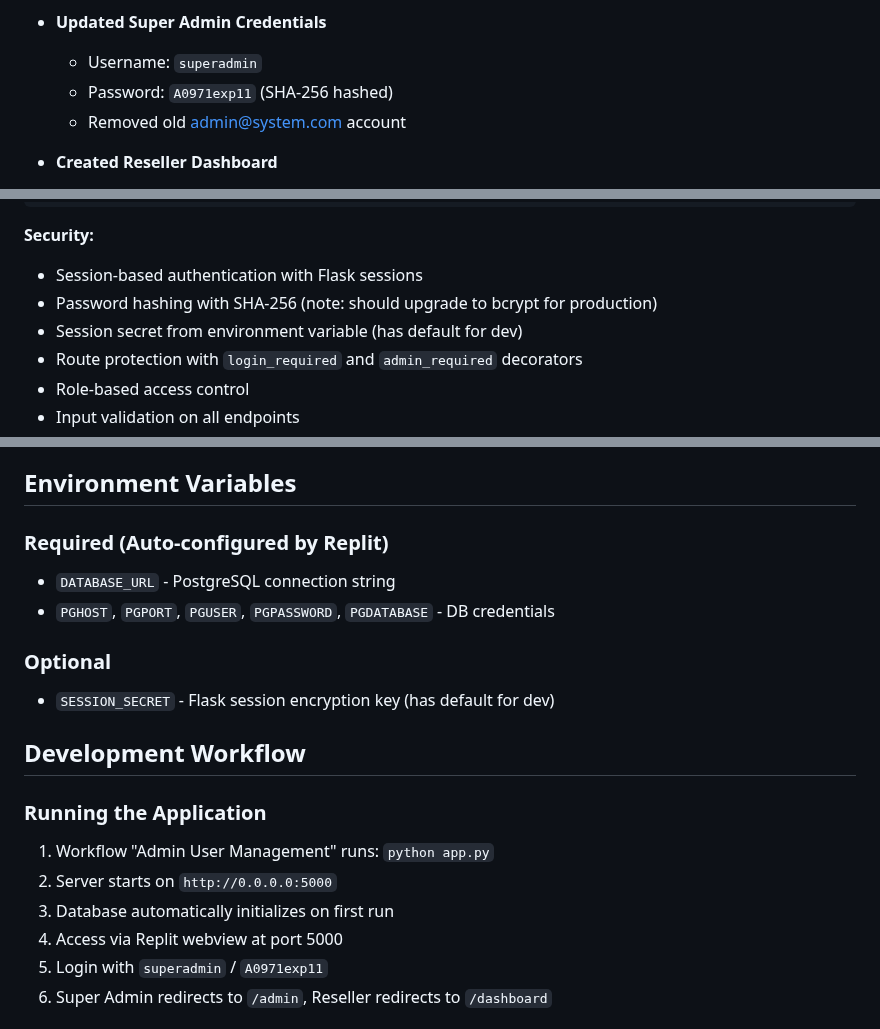
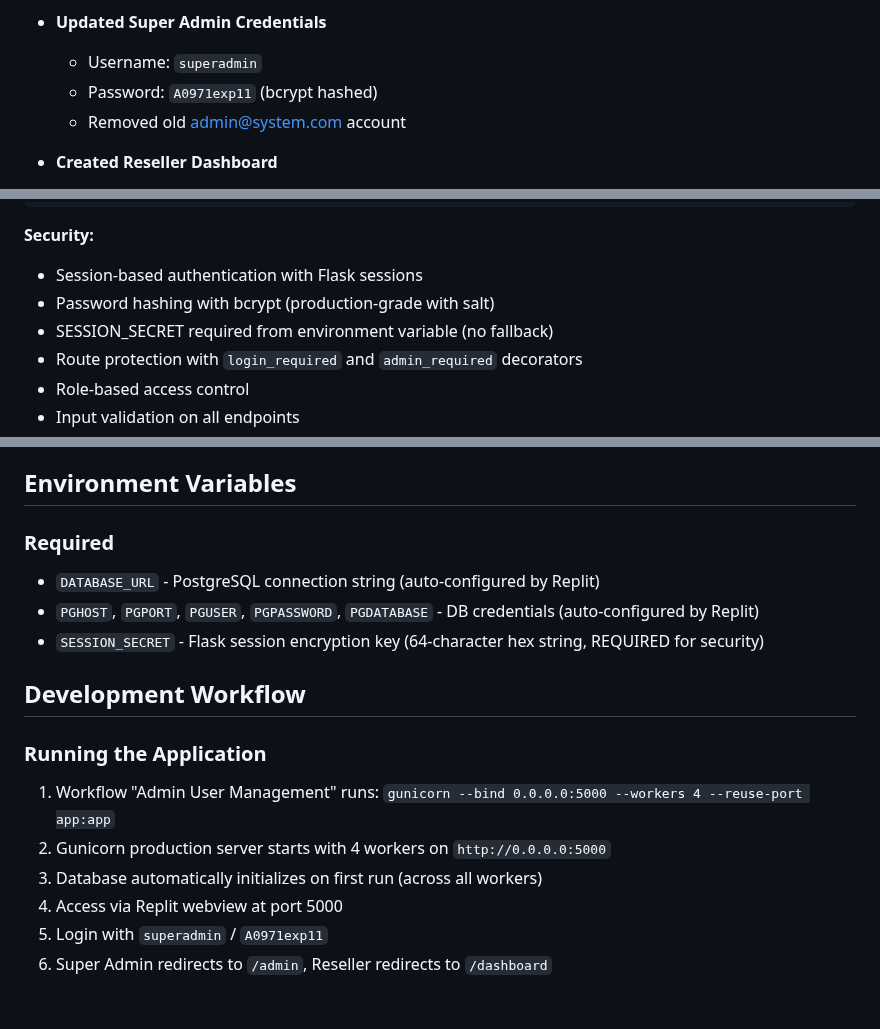
Before and after one commit to eddmanthailand/Reseller-Connect, a Markdown page: replit.md, 3 parts joined by grey strips. GitHub-like rendering.

```diff
--- a/replit.md
+++ b/replit.md
@@ -26,7 +47,7 @@ Full-stack admin user management system built with Flask and Neon PostgreSQL. Al
 
 - **Updated Super Admin Credentials**
   - Username: `superadmin`
-  - Password: `A0971exp11` (SHA-256 hashed)
+  - Password: `A0971exp11` (bcrypt hashed)
   - Removed old admin@system.com account
 
 - **Created Reseller Dashboard**
@@ -85,8 +106,8 @@ DELETE /api/users/<id>      - Delete user
 
 **Security:**
 - Session-based authentication with Flask sessions
-- Password hashing with SHA-256 (note: should upgrade to bcrypt for production)
-- Session secret from environment variable (has default for dev)
+- Password hashing with bcrypt (production-grade with salt)
+- SESSION_SECRET required from environment variable (no fallback)
 - Route protection with `login_required` and `admin_required` decorators
 - Role-based access control
 - Input validation on all endpoints
@@ -180,19 +203,17 @@ DELETE /api/users/<id>      - Delete user
 
 ## Environment Variables
 
-### Required (Auto-configured by Replit)
-- `DATABASE_URL` - PostgreSQL connection string
-- `PGHOST`, `PGPORT`, `PGUSER`, `PGPASSWORD`, `PGDATABASE` - DB credentials
-
-### Optional
-- `SESSION_SECRET` - Flask session encryption key (has default for dev)
+### Required
+- `DATABASE_URL` - PostgreSQL connection string (auto-configured by Replit)
+- `PGHOST`, `PGPORT`, `PGUSER`, `PGPASSWORD`, `PGDATABASE` - DB credentials (auto-configured by Replit)
+- `SESSION_SECRET` - Flask session encryption key (64-character hex string, REQUIRED for security)
 
 ## Development Workflow
 
 ### Running the Application
-1. Workflow "Admin User Management" runs: `python app.py`
-2. Server starts on `http://0.0.0.0:5000`
-3. Database automatically initializes on first run
+1. Workflow "Admin User Management" runs: `gunicorn --bind 0.0.0.0:5000 --workers 4 --reuse-port app:app`
+2. Gunicorn production server starts with 4 workers on `http://0.0.0.0:5000`
+3. Database automatically initializes on first run (across all workers)
 4. Access via Replit webview at port 5000
 5. Login with `superadmin` / `A0971exp11`
 6. Super Admin redirects to `/admin`, Reseller redirects to `/dashboard`
```
Also changed, not shown: other parts of replit.md (+35 -17 lines).
